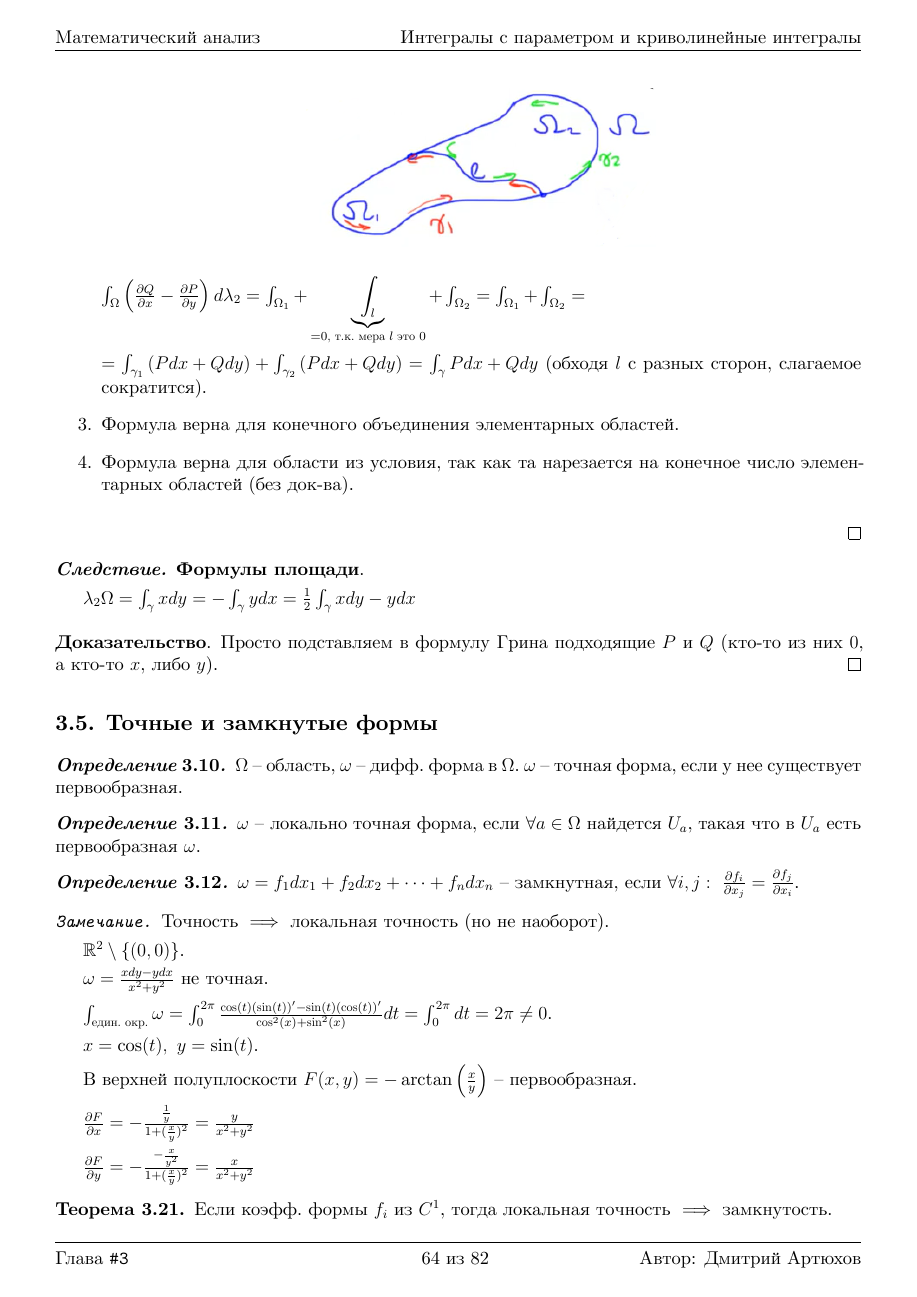
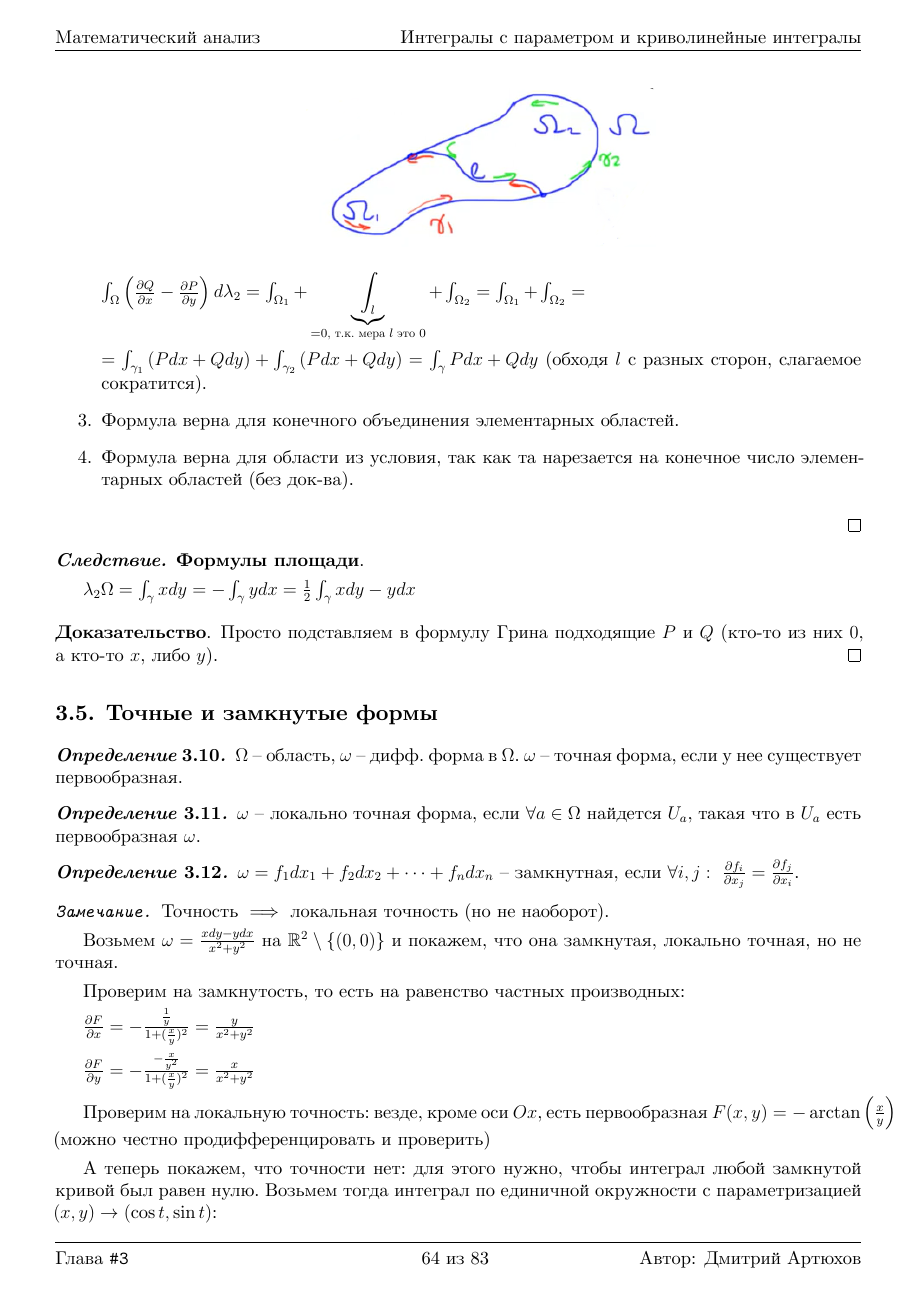
Before and after one commit to dmitrii-artuhov/HSE-summaries, a LaTeX document (src/term3-calculus/conspect.tex, which reads src/term3-calculus/03-intergrals-with-params.tex): page 65 of 83 before the commit and page 65 of 84 after it. Compiled offline with XeLaTeX.

Commit message:
example for locally exact functions

```diff
--- a/src/term3-calculus/03-intergrals-with-params.tex
+++ b/src/term3-calculus/03-intergrals-with-params.tex
@@ -1092,19 +1092,20 @@ $F(t) := \int_{a}^{+\infty} { f(x, t) dx }: \ \forall t \in T$ интеграл
 \begin{remark}
     Точность $\implies$ локальная точность (но не наоборот).
 
-    $\mathbb{R}^2 \setminus \{( 0, 0 )\}$.
+    Возьмем $\omega = \frac{x dy - y dx}{x^2 + y^2}$ на $\mathbb{R}^2 \setminus \{( 0, 0 )\}$ и покажем, что она замкнутая, локально точная, но не точная.
 
-    $\omega = \frac{x dy - y dx}{x^2 + y^2}$ не точная.
-
-    $\int_{\text{един. окр.}} { \omega } = \int_{0}^{2\pi} { \frac{\cos(t) (\sin(t))' - \sin(t) (\cos(t))'}{\cos^2(x) + \sin^2(x)} dt} = \int_{0}^{2\pi} { dt } = 2\pi \not = 0$.
-
-    $x = \cos(t), \ y = \sin(t)$.
-
-    В верхней полуплоскости $F(x, y) = -\arctan\left(\frac{x}{y}\right)$ -- первообразная.
+    Проверим на замкнутость, то есть на равенство частных производных:
 
     $\frac{\partial F}{\partial x} = - \frac{\frac{1}{y}}{1 + (\frac{x}{y})^2} = \frac{y}{x^2 + y^2}$
 
     $\frac{\partial F}{\partial y} = - \frac{-\frac{x}{y^2}}{1 + (\frac{x}{y})^2} = \frac{x}{x^2 + y^2}$
+
+    Проверим на локальную точность: везде, кроме оси $Ox$, есть первообразная $F(x, y) = -\arctan\left(\frac{x}{y}\right)$ (можно честно продифференцировать и проверить)
+
+    А теперь покажем, что точности нет: для этого нужно, чтобы интеграл любой замкнутой кривой был равен нулю. Возьмем тогда интеграл по единичной окружности с параметризацией $(x, y) \to (\cos t, \sin t)$:
+
+    $\int_{\text{един. окр.}} { \omega } = \int_{0}^{2\pi} { \frac{\cos(t) (\sin(t))' - \sin(t) (\cos(t))'}{\cos^2(x) + \sin^2(x)} dt} = \int_{0}^{2\pi} { dt } = 2\pi \not = 0$.
+
 \end{remark}
 
 \begin{theorem}
```
